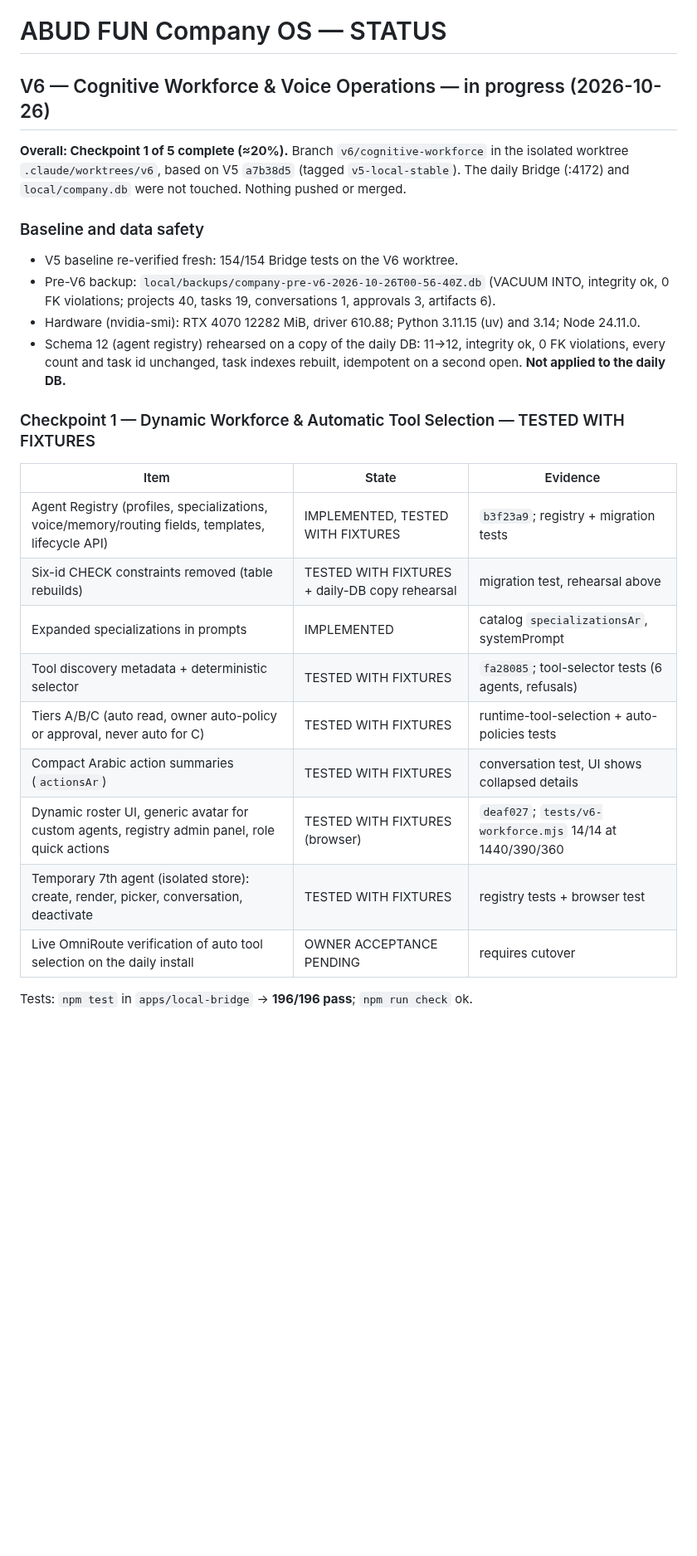
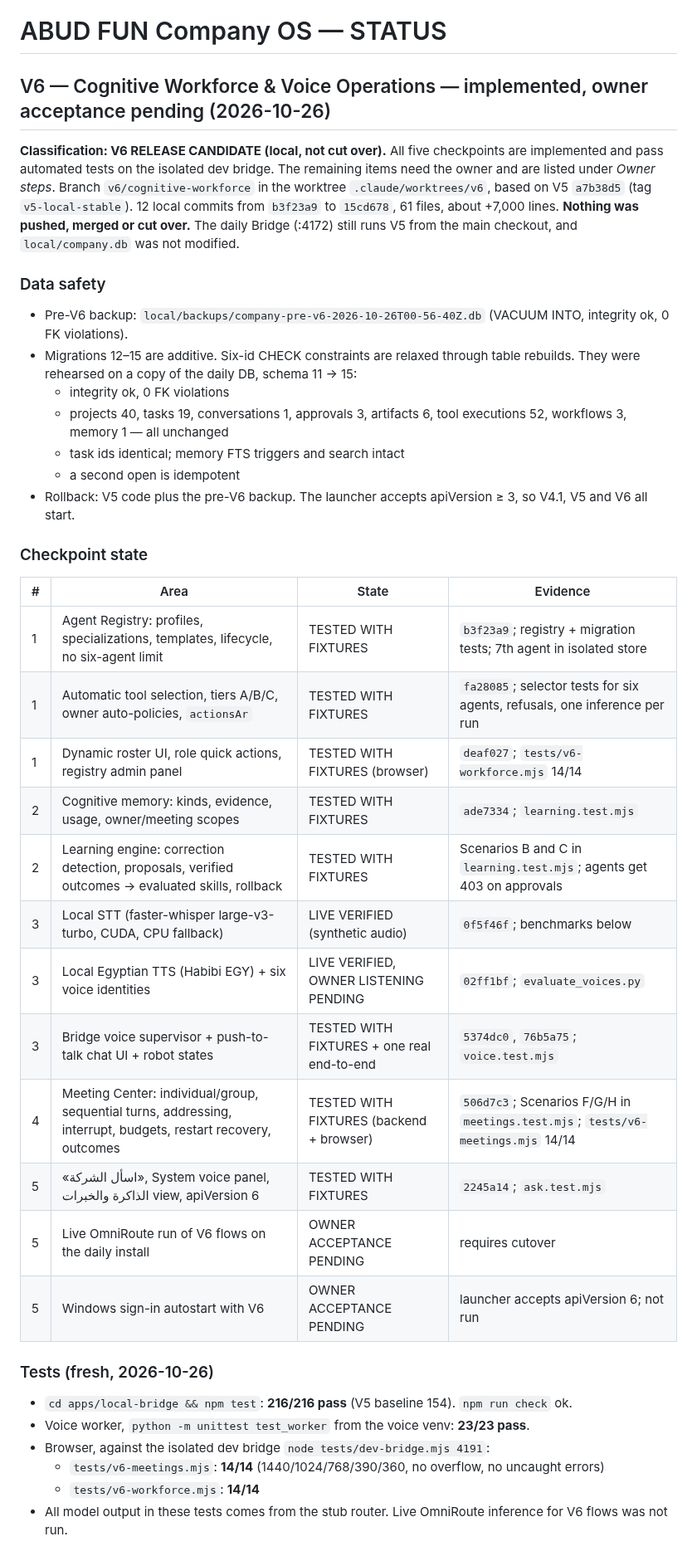
Before and after one commit to abudoxali/-abud-github-universe, a Markdown page: STATUS.md, the part around one of its changes. Shown at 83% size. Rendered like a GitHub page; blank space fills up the shorter version.

Commit message:
STATUS: V6 release candidate — all checkpoints implemented, owner acceptance pending
Co-Authored-By: Claude Opus 5.5 <noreply@anthropic.com>

```diff
--- a/STATUS.md
+++ b/STATUS.md
@@ -1,31 +1,45 @@
 # ABUD FUN Company OS — STATUS
 
-## V6 — Cognitive Workforce & Voice Operations — in progress (2026-10-26)
+## V6 — Cognitive Workforce & Voice Operations — implemented, owner acceptance pending (2026-10-26)
 
-**Overall: Checkpoint 1 of 5 complete (≈20%).** Branch `v6/cognitive-workforce` in the isolated worktree
-`.claude/worktrees/v6`, based on V5 `a7b38d5` (tagged `v5-local-stable`). The daily Bridge (:4172) and
-`local/company.db` were not touched. Nothing pushed or merged.
+**Classification: V6 RELEASE CANDIDATE (local, not cut over).** All five checkpoints are implemented and pass
+automated tests on the isolated dev bridge. The remaining items need the owner and are listed under *Owner steps*.
+Branch `v6/cognitive-workforce` in the worktree `.claude/worktrees/v6`, based on V5 `a7b38d5` (tag
+`v5-local-stable`). 12 local commits from `b3f23a9` to `15cd678`, 61 files, about +7,000 lines. **Nothing was pushed,
+merged or cut over.** The daily Bridge (:4172) still runs V5 from the main checkout, and `local/company.db` was not
+modified.
 
-### Baseline and data safety
-- V5 baseline re-verified fresh: 154/154 Bridge tests on the V6 worktree.
-- Pre-V6 backup: `local/backups/company-pre-v6-2026-10-26T00-56-40Z.db` (VACUUM INTO, integrity ok, 0 FK violations;
-  projects 40, tasks 19, conversations 1, approvals 3, artifacts 6).
-- Hardware (nvidia-smi): RTX 4070 12282 MiB, driver 610.88; Python 3.11.15 (uv) and 3.14; Node 24.11.0.
-- Schema 12 (agent registry) rehearsed on a copy of the daily DB: 11→12, integrity ok, 0 FK violations, every count
-  and task id unchanged, task indexes rebuilt, idempotent on a second open. **Not applied to the daily DB.**
+### Data safety
+- Pre-V6 backup: `local/backups/company-pre-v6-2026-10-26T00-56-40Z.db` (VACUUM INTO, integrity ok, 0 FK violations).
+- Migrations 12–15 are additive. Six-id CHECK constraints are relaxed through table rebuilds. They were rehearsed on a
+  copy of the daily DB, schema 11 → 15:
+  - integrity ok, 0 FK violations
+  - projects 40, tasks 19, conversations 1, approvals 3, artifacts 6, tool executions 52, workflows 3, memory 1 — all unchanged
+  - task ids identical; memory FTS triggers and search intact
+  - a second open is idempotent
+- Rollback: V5 code plus the pre-V6 backup. The launcher accepts apiVersion ≥ 3, so V4.1, V5 and V6 all start.
 
-### Checkpoint 1 — Dynamic Workforce & Automatic Tool Selection — TESTED WITH FIXTURES
-| Item | State | Evidence |
-|---|---|---|
-| Agent Registry (profiles, specializations, voice/memory/routing fields, templates, lifecycle API) | IMPLEMENTED, TESTED WITH FIXTURES | `b3f23a9`; registry + migration tests |
-| Six-id CHECK constraints removed (table rebuilds) | TESTED WITH FIXTURES + daily-DB copy rehearsal | migration test, rehearsal above |
-| Expanded specializations in prompts | IMPLEMENTED | catalog `specializationsAr`, systemPrompt |
-| Tool discovery metadata + deterministic selector | TESTED WITH FIXTURES | `fa28085`; tool-selector tests (6 agents, refusals) |
-| Tiers A/B/C (auto read, owner auto-policy or approval, never auto for C) | TESTED WITH FIXTURES | runtime-tool-selection + auto-policies tests |
-| Compact Arabic action summaries (`actionsAr`) | TESTED WITH FIXTURES | conversation test, UI shows collapsed details |
-| Dynamic roster UI, generic avatar for custom agents, registry admin panel, role quick actions | TESTED WITH FIXTURES (browser) | `deaf027`; `tests/v6-workforce.mjs` 14/14 at 1440/390/360 |
-| Temporary 7th agent (isolated store): create, render, picker, conversation, deactivate | TESTED WITH FIXTURES | registry tests + browser test |
-| Live OmniRoute verification of auto tool selection on the daily install | OWNER ACCEPTANCE PENDING | requires cutover |
+### Checkpoint state
+| # | Area | State | Evidence |
+|---|---|---|---|
+| 1 | Agent Registry: profiles, specializations, templates, lifecycle, no six-agent limit | TESTED WITH FIXTURES | `b3f23a9`; registry + migration tests; 7th agent in isolated store |
+| 1 | Automatic tool selection, tiers A/B/C, owner auto-policies, `actionsAr` | TESTED WITH FIXTURES | `fa28085`; selector tests for six agents, refusals, one inference per run |
+| 1 | Dynamic roster UI, role quick actions, registry admin panel | TESTED WITH FIXTURES (browser) | `deaf027`; `tests/v6-workforce.mjs` 14/14 |
+| 2 | Cognitive memory: kinds, evidence, usage, owner/meeting scopes | TESTED WITH FIXTURES | `ade7334`; `learning.test.mjs` |
+| 2 | Learning engine: correction detection, proposals, verified outcomes → evaluated skills, rollback | TESTED WITH FIXTURES | Scenarios B and C in `learning.test.mjs`; agents get 403 on approvals |
+| 3 | Local STT (faster-whisper large-v3-turbo, CUDA, CPU fallback) | LIVE VERIFIED (synthetic audio) | `0f5f46f`; benchmarks below |
+| 3 | Local Egyptian TTS (Habibi EGY) + six voice identities | LIVE VERIFIED, OWNER LISTENING PENDING | `02ff1bf`; `evaluate_voices.py` |
+| 3 | Bridge voice supervisor + push-to-talk chat UI + robot states | TESTED WITH FIXTURES + one real end-to-end | `5374dc0`, `76b5a75`; `voice.test.mjs` |
+| 4 | Meeting Center: individual/group, sequential turns, addressing, interrupt, budgets, restart recovery, outcomes | TESTED WITH FIXTURES (backend + browser) | `506d7c3`; Scenarios F/G/H in `meetings.test.mjs`; `tests/v6-meetings.mjs` 14/14 |
+| 5 | «اسأل الشركة», System voice panel, الذاكرة والخبرات view, apiVersion 6 | TESTED WITH FIXTURES | `2245a14`; `ask.test.mjs` |
+| 5 | Live OmniRoute run of V6 flows on the daily install | OWNER ACCEPTANCE PENDING | requires cutover |
+| 5 | Windows sign-in autostart with V6 | OWNER ACCEPTANCE PENDING | launcher accepts apiVersion 6; not run |
 
-Tests: `npm test` in `apps/local-bridge` → **196/196 pass**; `npm run check` ok.
+### Tests (fresh, 2026-10-26)
+- `cd apps/local-bridge && npm test`: **216/216 pass** (V5 baseline 154). `npm run check` ok.
+- Voice worker, `python -m unittest test_worker` from the voice venv: **23/23 pass**.
+- Browser, against the isolated dev bridge `node tests/dev-bridge.mjs 4191`:
+  - `tests/v6-meetings.mjs`: **14/14** (1440/1024/768/390/360, no overflow, no uncaught errors)
+  - `tests/v6-workforce.mjs`: **14/14**
+- All model output in these tests comes from the stub router. Live OmniRoute inference for V6 flows was not run.
 
```
Also changed, not shown: other parts of STATUS.md (+52 -10 lines).
